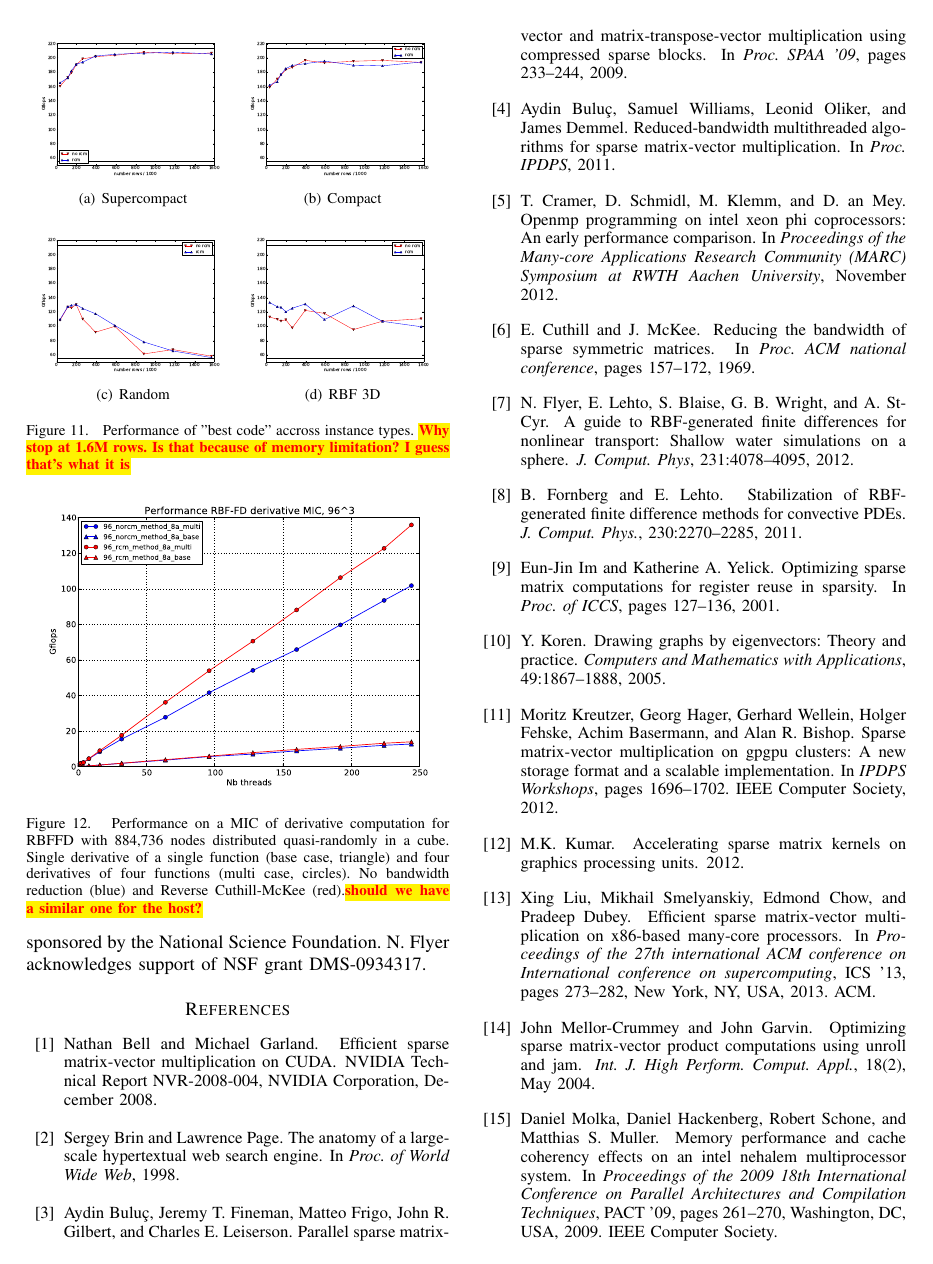
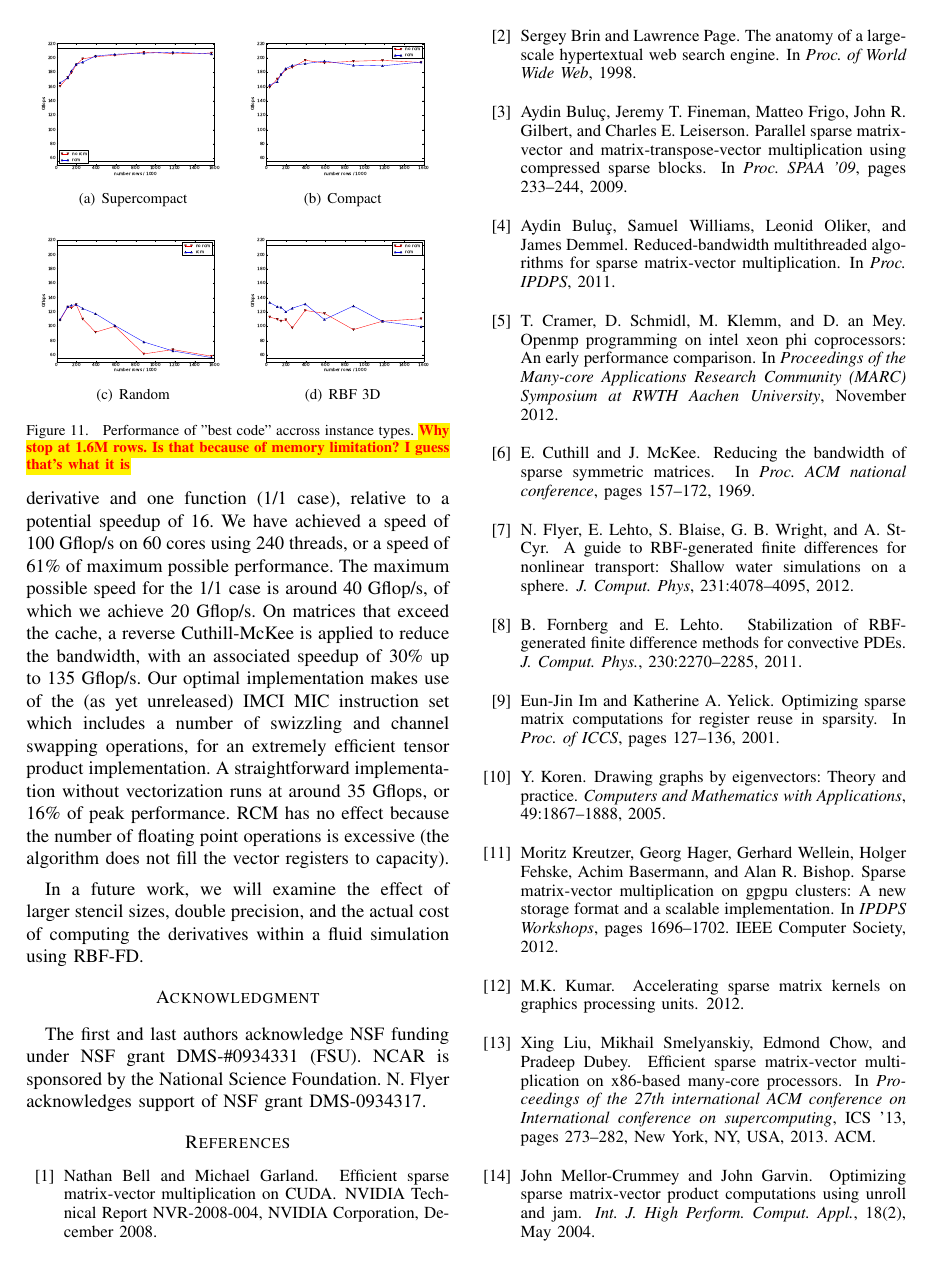
Before and after one commit to esaule/mic-radial, a LaTeX paper (ieee_paper.tex): page 9 of 10. Compiled offline with pdfLaTeX; a LaTeX package or settings file that is missing is left out.

```diff
--- a/ieee_paper.tex
+++ b/ieee_paper.tex
@@ -858,17 +866,17 @@
 \end{figure}
 
 
-\begin{figure}
-  \centering
-  \includegraphics[width=.45\textwidth]{figures/plot_for_natasha_ncar_end_of_year.pdf}
-
-  \caption{Performance on a MIC of derivative computation for RBFFD
-    with 884,736 nodes distributed quasi-randomly in a cube. Single
-    derivative of a single function (base case, triangle) and four
-    derivatives of four functions (multi case, circles). No bandwidth
-    reduction (blue) and Reverse Cuthill-McKee (red).\todo{should we have a similar one for the host?}}
-\end{figure}
-
+%\begin{figure}
+%  \centering
+%  \includegraphics[width=.45\textwidth]{figures/plot_for_natasha_ncar_end_of_year.pdf}
+%
+%  \caption{Performance on a MIC of derivative computation for RBFFD
+%    with 884,736 nodes distributed quasi-randomly in a cube. Single
+%    derivative of a single function (base case, triangle) and four
+%    derivatives of four functions (multi case, circles). No bandwidth
+%    reduction (blue) and Reverse Cuthill-McKee (red).\todo{should we have a similar one for the host?}}
+%\end{figure}
+%
 \begin{figure*}
 \centering
 \subfigure[Best case.]{\includegraphics[width=.33\linewidth]{figures/flops_to_bytes_best-crop.pdf}} %\label{fig:ratio_best}}
```
Also changed, not shown: ieee_paper.tex (24 more changed lines).
